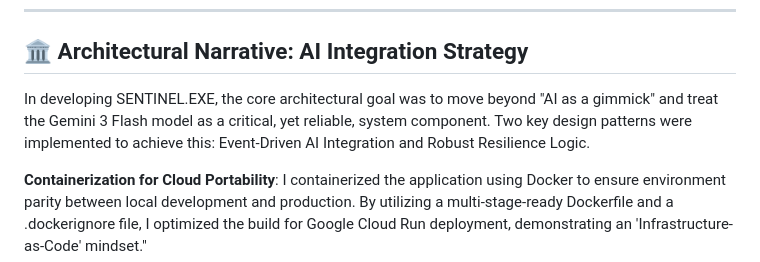
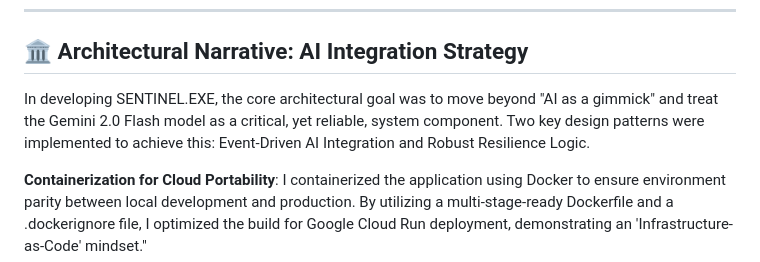
Before and after one commit to mobrahi/SENTINEL.EXE-AI-Firewall, a Markdown page: README.md, the part around the change. Rendered like a GitHub page.

```diff
--- a/README.md
+++ b/README.md
@@ -35,7 +35,7 @@ This project features deep integration with **Google Gemini 2.0 Flash** to creat
 ---
 
 ## 🏛️ Architectural Narrative: AI Integration Strategy
-In developing SENTINEL.EXE, the core architectural goal was to move beyond "AI as a gimmick" and treat the Gemini 3 Flash model as a critical, yet reliable, system component. Two key design patterns were implemented to achieve this: Event-Driven AI Integration and Robust Resilience Logic.
+In developing SENTINEL.EXE, the core architectural goal was to move beyond "AI as a gimmick" and treat the Gemini 2.0 Flash model as a critical, yet reliable, system component. Two key design patterns were implemented to achieve this: Event-Driven AI Integration and Robust Resilience Logic.
 
 **Containerization for Cloud Portability**: I containerized the application using Docker to ensure environment parity between local development and production. By utilizing a multi-stage-ready Dockerfile and a .dockerignore file, I optimized the build for Google Cloud Run deployment, demonstrating an 'Infrastructure-as-Code' mindset."
 
```
